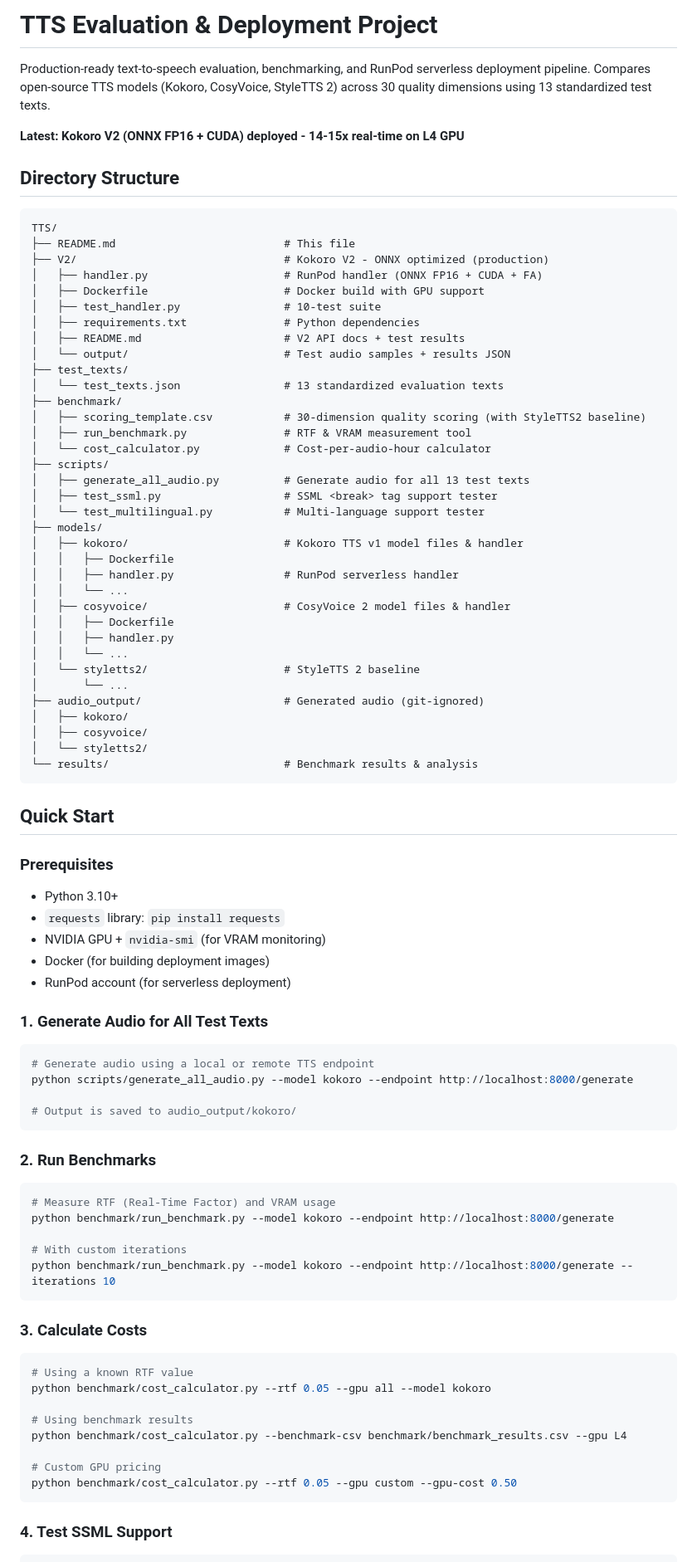
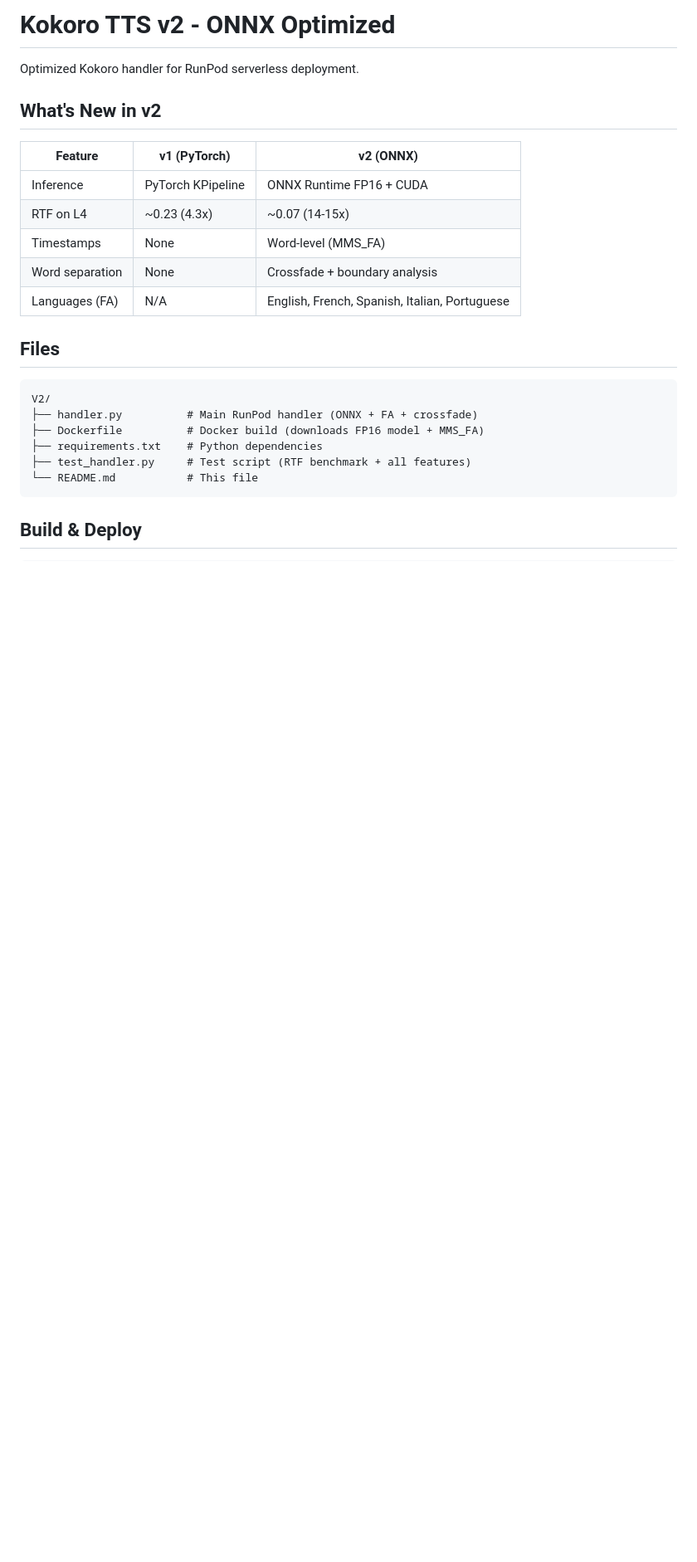
Before and after one commit to aryan578765/tts-project, a Markdown page: README.md, the part around one of its changes. Shown at 83% size. Rendered like a GitHub page; blank space fills up the shorter version.

Commit message:
Replace main README with V2 production docs

````diff
--- a/README.md
+++ b/README.md
@@ -1,90 +1,28 @@
-# TTS Evaluation & Deployment Project
+# Kokoro TTS v2 - ONNX Optimized
 
-Production-ready text-to-speech evaluation, benchmarking, and RunPod serverless deployment pipeline. Compares open-source TTS models (Kokoro, CosyVoice, StyleTTS 2) across 30 quality dimensions using 13 standardized test texts.
+Optimized Kokoro handler for RunPod serverless deployment.
 
-**Latest: Kokoro V2 (ONNX FP16 + CUDA) deployed - 14-15x real-time on L4 GPU**
+## What's New in v2
 
-## Directory Structure
+| Feature | v1 (PyTorch) | v2 (ONNX) |
+|---------|-------------|-----------|
+| Inference | PyTorch KPipeline | ONNX Runtime FP16 + CUDA |
+| RTF on L4 | ~0.23 (4.3x) | ~0.07 (14-15x) |
+| Timestamps | None | Word-level (MMS_FA) |
+| Word separation | None | Crossfade + boundary analysis |
+| Languages (FA) | N/A | English, French, Spanish, Italian, Portuguese |
+
+## Files
 
 ```
-TTS/
-├── README.md                          # This file
-├── V2/                                # Kokoro V2 - ONNX optimized (production)
-│   ├── handler.py                     # RunPod handler (ONNX FP16 + CUDA + FA)
-│   ├── Dockerfile                     # Docker build with GPU support
-│   ├── test_handler.py                # 10-test suite
-│   ├── requirements.txt               # Python dependencies
-│   ├── README.md                      # V2 API docs + test results
-│   └── output/                        # Test audio samples + results JSON
-├── test_texts/
-│   └── test_texts.json                # 13 standardized evaluation texts
-├── benchmark/
-│   ├── scoring_template.csv           # 30-dimension quality scoring (with StyleTTS2 baseline)
-│   ├── run_benchmark.py               # RTF & VRAM measurement tool
-│   └── cost_calculator.py             # Cost-per-audio-hour calculator
-├── scripts/
-│   ├── generate_all_audio.py          # Generate audio for all 13 test texts
-│   ├── test_ssml.py                   # SSML <break> tag support tester
-│   └── test_multilingual.py           # Multi-language support tester
-├── models/
-│   ├── kokoro/                        # Kokoro TTS v1 model files & handler
-│   │   ├── Dockerfile
-│   │   ├── handler.py                 # RunPod serverless handler
-│   │   └── ...
-│   ├── cosyvoice/                     # CosyVoice 2 model files & handler
-│   │   ├── Dockerfile
-│   │   ├── handler.py
-│   │   └── ...
-│   └── styletts2/                     # StyleTTS 2 baseline
-│       └── ...
-├── audio_output/                      # Generated audio (git-ignored)
-│   ├── kokoro/
-│   ├── cosyvoice/
-│   └── styletts2/
-└── results/                           # Benchmark results & analysis
+V2/
+├── handler.py          # Main RunPod handler (ONNX + FA + crossfade)
+├── Dockerfile          # Docker build (downloads FP16 model + MMS_FA)
+├── requirements.txt    # Python dependencies
+├── test_handler.py     # Test script (RTF benchmark + all features)
+└── README.md           # This file
 ```
 
-## Quick Start
-
-### Prerequisites
-
-- Python 3.10+
-- `requests` library: `pip install requests`
-- NVIDIA GPU + `nvidia-smi` (for VRAM monitoring)
-- Docker (for building deployment images)
-- RunPod account (for serverless deployment)
-
-### 1. Generate Audio for All Test Texts
+## Build & Deploy
 
 ```bash
-# Generate audio using a local or remote TTS endpoint
-python scripts/generate_all_audio.py --model kokoro --endpoint http://localhost:8000/generate
-
-# Output is saved to audio_output/kokoro/
-```
-
-### 2. Run Benchmarks
-
-```bash
-# Measure RTF (Real-Time Factor) and VRAM usage
-python benchmark/run_benchmark.py --model kokoro --endpoint http://localhost:8000/generate
-
-# With custom iterations
-python benchmark/run_benchmark.py --model kokoro --endpoint http://localhost:8000/generate --iterations 10
-```
-
-### 3. Calculate Costs
-
-```bash
-# Using a known RTF value
-python benchmark/cost_calculator.py --rtf 0.05 --gpu all --model kokoro
-
-# Using benchmark results
-python benchmark/cost_calculator.py --benchmark-csv benchmark/benchmark_results.csv --gpu L4
-
-# Custom GPU pricing
-python benchmark/cost_calculator.py --rtf 0.05 --gpu custom --gpu-cost 0.50
-```
-
-### 4. Test SSML Support
-
````
Also changed, not shown: other parts of README.md (+76 -156 lines).
